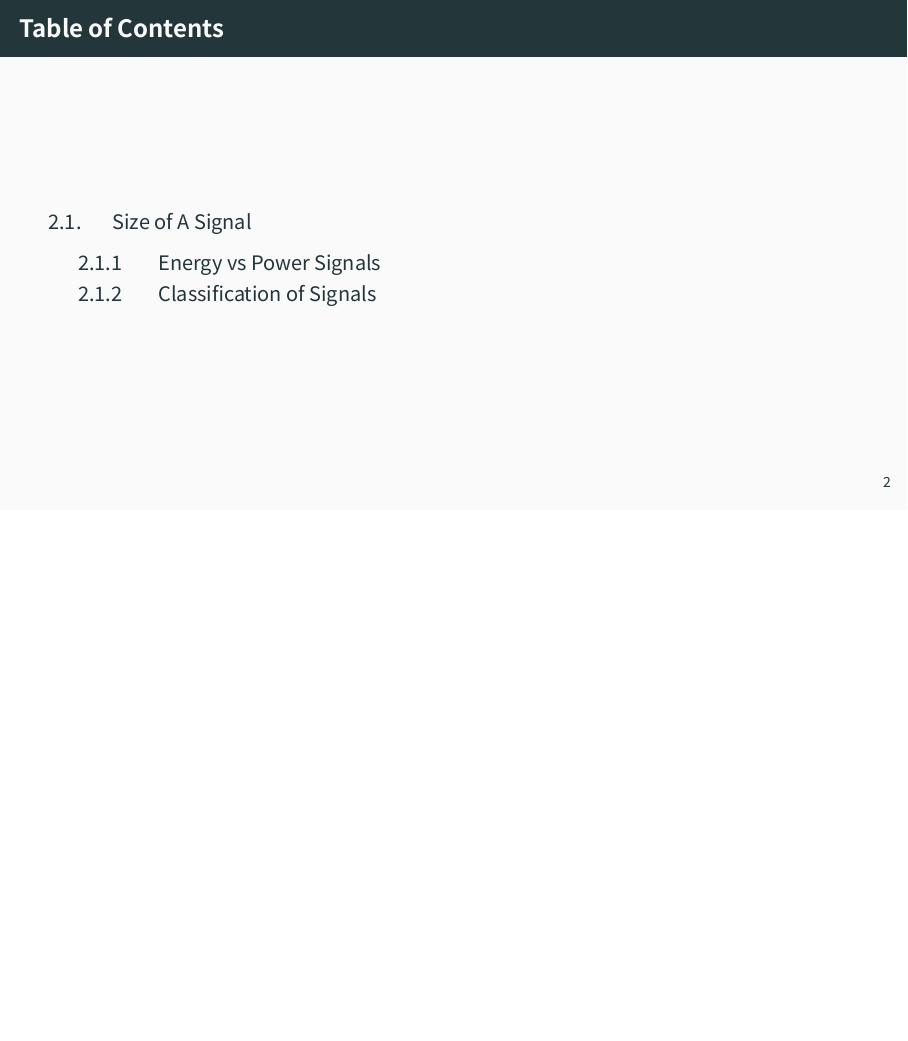
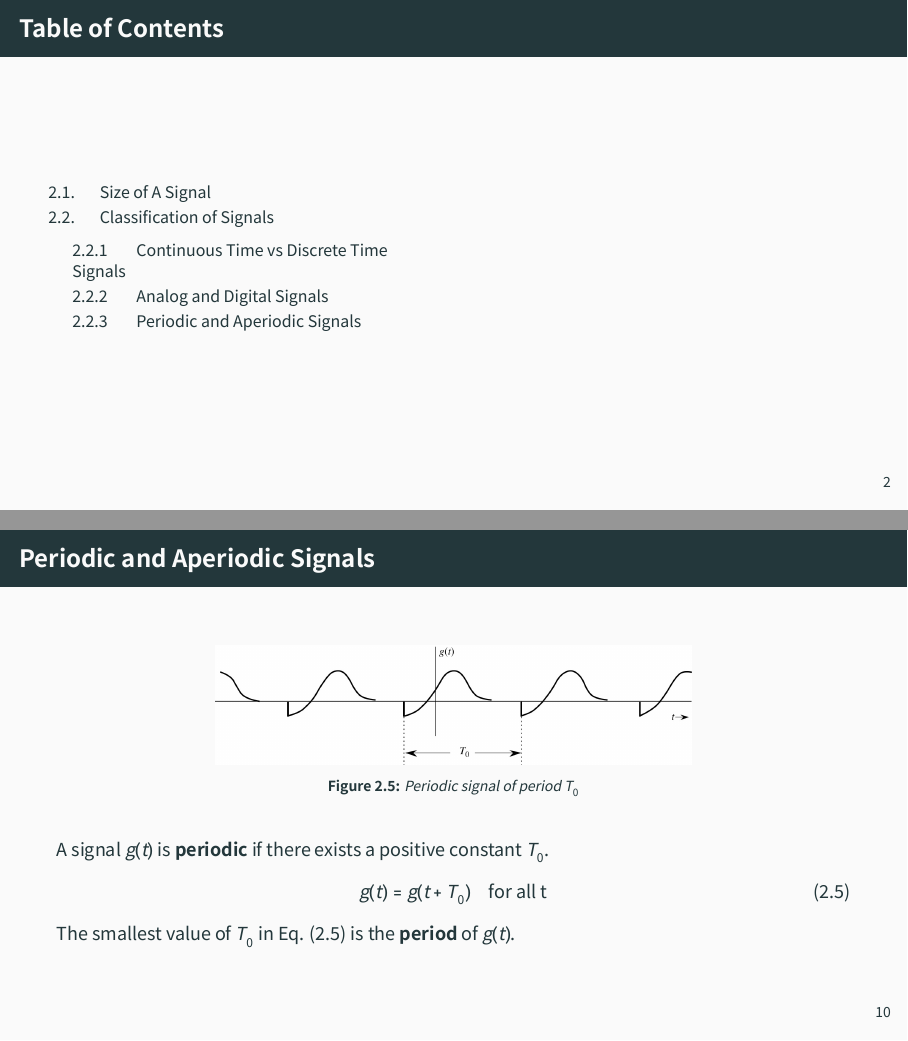
Before and after one commit to Kenny-0633-Lee/ComTheory_2026, LaTeX slides (slides/02_signals/lecture.tex): page 2 of 10 before the commit and pages 2 and 10 of 11 after it, the two joined at a grey line, the shorter picture padded with empty space. The pictures show the PDF file slides/02_signals/lecture.pdf that the author committed with the source.

Commit message:
slide#2 further modified

```diff
--- a/slides/02_signals/lecture.tex
+++ b/slides/02_signals/lecture.tex
@@ -123,10 +149,11 @@
 % 2. 강의 목차
 \begin{frame}
     \frametitle{Table of Contents}
+    \footnotesize
     \begin{columns}[t] % [t]: 상단 정렬 (Top alignment)
         % [왼쪽 컬럼] 앞쪽 섹션들 배치 (예: 1번부터 2번까지)
         \begin{column}{0.48\textwidth}
-            \tableofcontents[sections={1-2}]
+            \tableofcontents[sections={1-2},]
         \end{column}
 
         % [오른쪽 컬럼] 뒤쪽 섹션들 배치 (예: 3번부터 끝까지)
@@ -162,8 +189,7 @@
     \end{tcolorbox}}
 \end{frame}
 
-% 2.1 Energy vs Power Signals
-\subsection{Energy vs Power Signals}
+% Energy vs Power Signals
 \begin{frame}[c]
     \frametitle{Energy vs Power Signals}
     \begin{columns}
@@ -344,7 +370,7 @@
 
 
 % 2.2 Classification of signals
-\subsection{Classification of Signals}
+\section{Classification of Signals}
 \begin{frame}{Classification of Signals}
     \begin{enumerate}
         \item Continuous time and discrete time signals
@@ -356,6 +382,7 @@
 \end{frame}
 
 % 2.2.1 Continuous time vs discrete time signals
+\subsection{Continuous Time vs Discrete Time Signals}
 \begin{frame}[fragile]
     \frametitle{Figure 2.3 Continuous vs Discrete Time Signals}
     \centering
@@ -455,8 +482,9 @@
 \end{columns}
 \end{frame}
 
-
+% 2.2.2 Analog and Digital Signals
 % Figure 2.4 Exam ples of signals: (a) analog andconti nuous time,(b) digita and continuous time,(c) analog and discrete time, (d) digital and discrete time
+\subsection{Analog and Digital Signals}
 \begin{frame}[fragile]
     \frametitle{Figure 2.4 Classification of Signals}
     \centering
@@ -536,7 +564,23 @@
 \end{frame}
 
 
+% 2.2.3 Periodic and Aperiodic Signals
+\subsection{Periodic and Aperiodic Signals}
+\begin{frame}{Periodic and Aperiodic Signals}
+    \small
+    \incfig{fig_ch02_05}{0.6}{Periodic signal of period $T_0$}
 
+    A signal $g(t)$ is \textbf{periodic} if there exists a positive constant $T_0$.
+    \addtocounter{equation}{4}
+    \begin{equation}
+    g(t) = g(t + T_0) \text{\quad for all t}
+    \end{equation}
+    The smallest value of $T_0$ in Eq. (\theequation) is the \textbf{period} of $g(t)$.
+
+
+
+
+\end{frame}
 
 
 
```
Also changed, not shown: slides/02_signals/lecture.pdf, slides/02_signals/lecture.tex (46 more changed lines).
